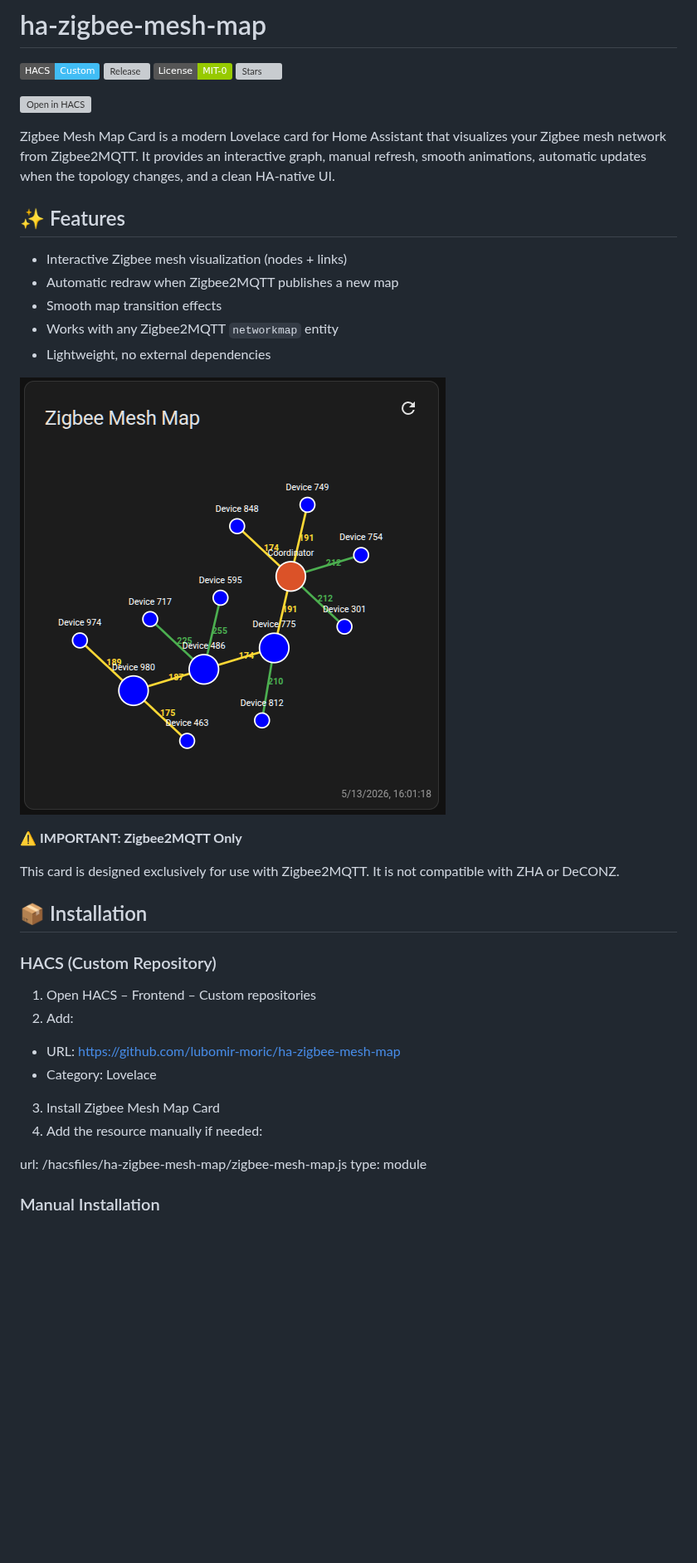
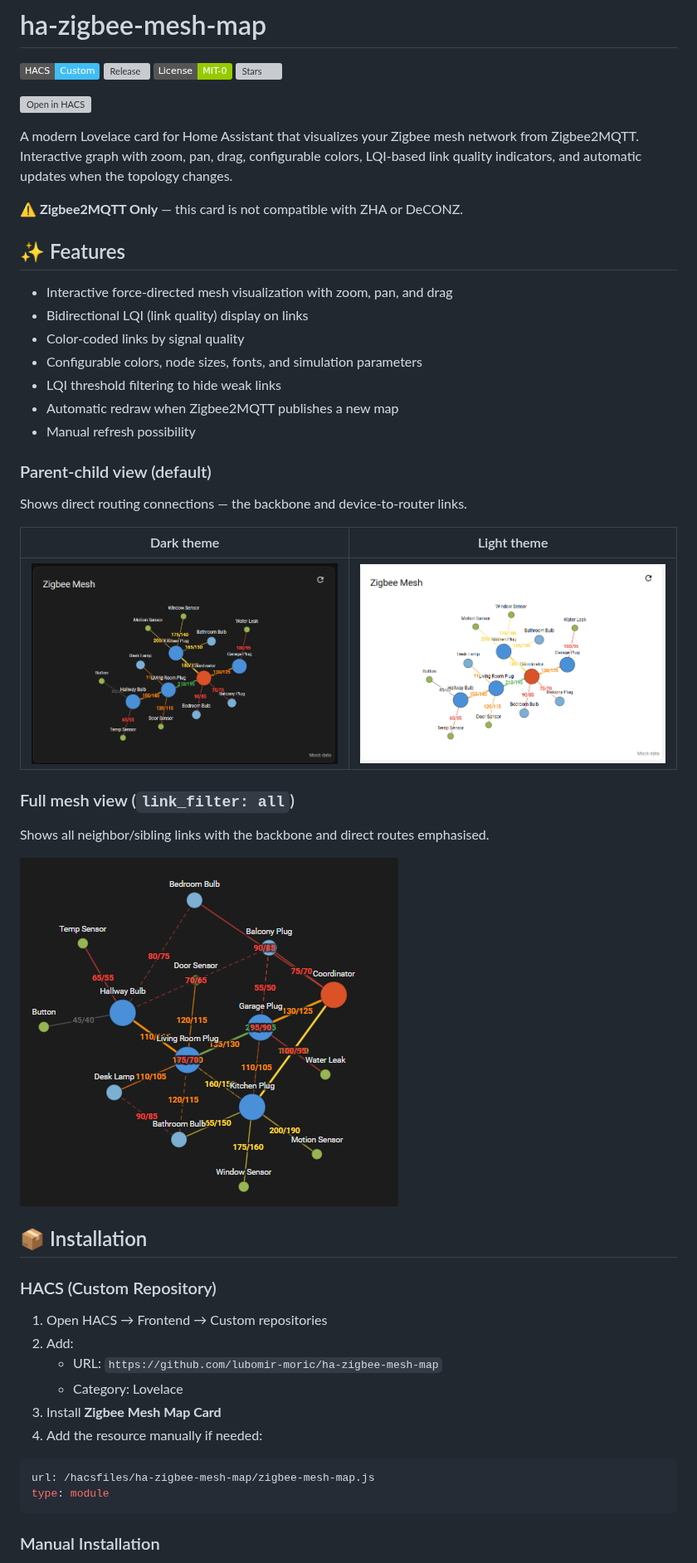
Before and after one commit to lubomir-moric/ha-zigbee-mesh-map, a Markdown page: README.md, the part around one of its changes. Shown at 83% size. Rendered like a GitHub page; pictures changed too: media/map-all.png (added), media/map-backbone-dark.png (added), media/map-backbone-light.png (added); badges without logos; blank space fills up the shorter version; grey boxes are pictures that could not be loaded.

````diff
--- a/README.md
+++ b/README.md
@@ -7,33 +7,47 @@
 
 [![Open in HACS](https://my.home-assistant.io/badges/hacs_repository.svg)](https://my.home-assistant.io/redirect/hacs_repository/?owner=lubomir-moric&repository=ha-zigbee-mesh-map)
 
-Zigbee Mesh Map Card is a modern Lovelace card for Home Assistant that visualizes your Zigbee mesh network from Zigbee2MQTT. It provides an interactive graph, manual refresh, smooth animations, automatic updates when the topology changes, and a clean HA-native UI.
+A modern Lovelace card for Home Assistant that visualizes your Zigbee mesh network from Zigbee2MQTT. Interactive graph with zoom, pan, drag, configurable colors, LQI-based link quality indicators, and automatic updates when the topology changes.
+
+⚠️ **Zigbee2MQTT Only** — this card is not compatible with ZHA or DeCONZ.
 
 ## ✨ Features
 
-- Interactive Zigbee mesh visualization (nodes + links)
+- Interactive force-directed mesh visualization with zoom, pan, and drag
+- Bidirectional LQI (link quality) display on links
+- Color-coded links by signal quality
+- Configurable colors, node sizes, fonts, and simulation parameters
+- LQI threshold filtering to hide weak links
 - Automatic redraw when Zigbee2MQTT publishes a new map
-- Smooth map transition effects
-- Works with any Zigbee2MQTT `networkmap` entity
-- Lightweight, no external dependencies
+- Manual refresh possibility
 
-![Zigbee Mesh Map](media/zigbee-mesh-map.png)
+### Parent-child view (default)
 
-⚠️ **IMPORTANT: Zigbee2MQTT Only**
+Shows direct routing connections — the backbone and device-to-router links.
 
-This card is designed exclusively for use with Zigbee2MQTT. It is not compatible with ZHA or DeCONZ.
+| Dark theme | Light theme |
+|:---:|:---:|
+| ![Dark theme](media/map-backbone-dark.png) | ![Light theme](media/map-backbone-light.png) |
+
+### Full mesh view (`link_filter: all`)
+
+Shows all neighbor/sibling links with the backbone and direct routes emphasised.
+
+![Full mesh](media/map-all.png)
 
 ## 📦 Installation
 
 ### HACS (Custom Repository)
-1. Open HACS – Frontend – Custom repositories
+1. Open HACS → Frontend → Custom repositories
 2. Add:
-- URL: https://github.com/lubomir-moric/ha-zigbee-mesh-map
-- Category: Lovelace
-3. Install Zigbee Mesh Map Card
+   - URL: `https://github.com/lubomir-moric/ha-zigbee-mesh-map`
+   - Category: Lovelace
+3. Install **Zigbee Mesh Map Card**
 4. Add the resource manually if needed:
 
+```yaml
 url: /hacsfiles/ha-zigbee-mesh-map/zigbee-mesh-map.js
 type: module
+```
 
 ### Manual Installation
````
Also changed, not shown: other parts of README.md (+102 -28 lines), 1 other file.
